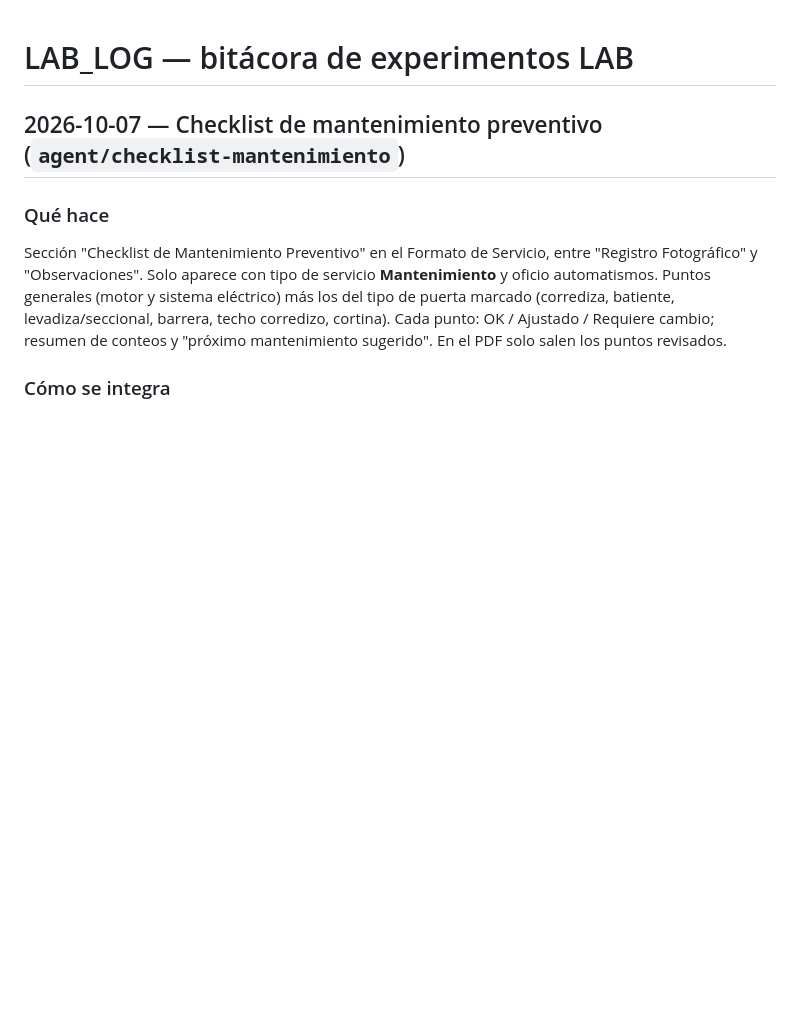
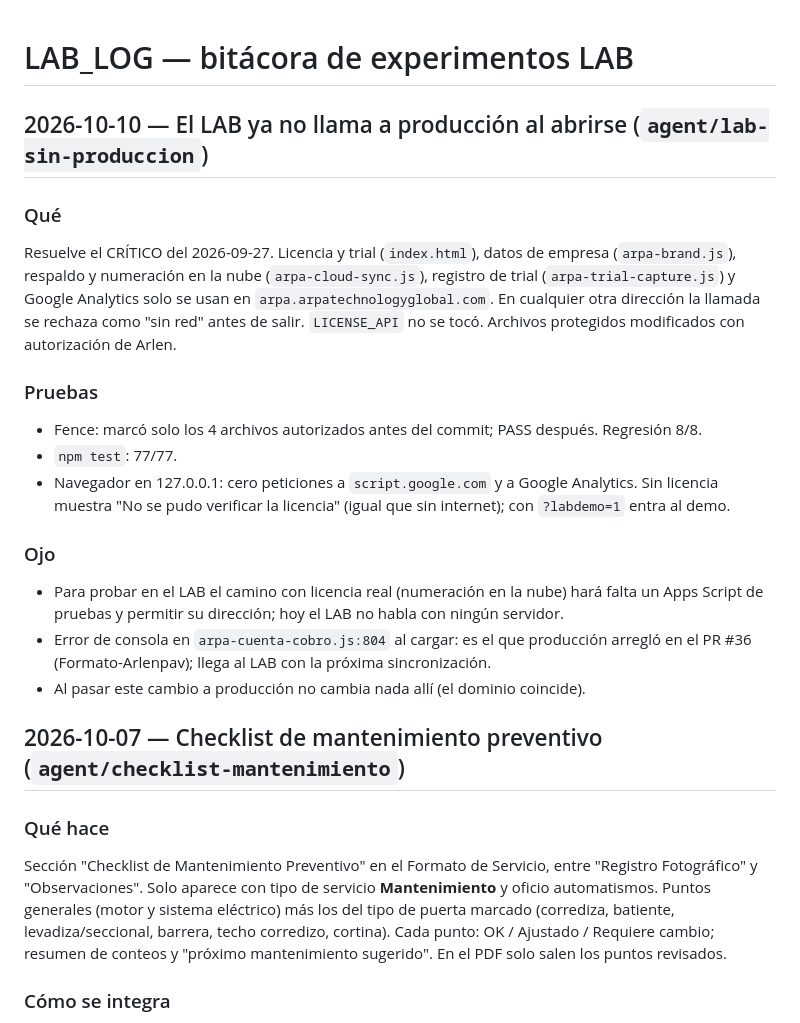
Before and after one commit to arlenpavonr-png/ARPASuite-LAB, a Markdown page: LAB_LOG.md, the part around the change. GitHub-like rendering; blank space fills up the shorter version.

Commit message:
docs(LAB_LOG): el LAB ya no llama a producción al abrirse
Co-Authored-By: Claude Opus 5.5 <noreply@anthropic.com>

```diff
--- a/LAB_LOG.md
+++ b/LAB_LOG.md
@@ -1,4 +1,27 @@
 # LAB_LOG — bitácora de experimentos LAB
+
+## 2026-10-10 — El LAB ya no llama a producción al abrirse (`agent/lab-sin-produccion`)
+
+### Qué
+Resuelve el CRÍTICO del 2026-09-27. Licencia y trial (`index.html`), datos de empresa
+(`arpa-brand.js`), respaldo y numeración en la nube (`arpa-cloud-sync.js`), registro de trial
+(`arpa-trial-capture.js`) y Google Analytics solo se usan en `arpa.arpatechnologyglobal.com`.
+En cualquier otra dirección la llamada se rechaza como "sin red" antes de salir.
+`LICENSE_API` no se tocó. Archivos protegidos modificados con autorización de Arlen.
+
+### Pruebas
+- Fence: marcó solo los 4 archivos autorizados antes del commit; PASS después. Regresión 8/8.
+- `npm test`: 77/77.
+- Navegador en 127.0.0.1: cero peticiones a `script.google.com` y a Google Analytics.
+  Sin licencia muestra "No se pudo verificar la licencia" (igual que sin internet);
+  con `?labdemo=1` entra al demo.
+
+### Ojo
+- Para probar en el LAB el camino con licencia real (numeración en la nube) hará falta
+  un Apps Script de pruebas y permitir su dirección; hoy el LAB no habla con ningún servidor.
+- Error de consola en `arpa-cuenta-cobro.js:804` al cargar: es el que producción arregló en
+  el PR #36 (Formato-Arlenpav); llega al LAB con la próxima sincronización.
+- Al pasar este cambio a producción no cambia nada allí (el dominio coincide).
 
 ## 2026-10-07 — Checklist de mantenimiento preventivo (`agent/checklist-mantenimiento`)
 
```
